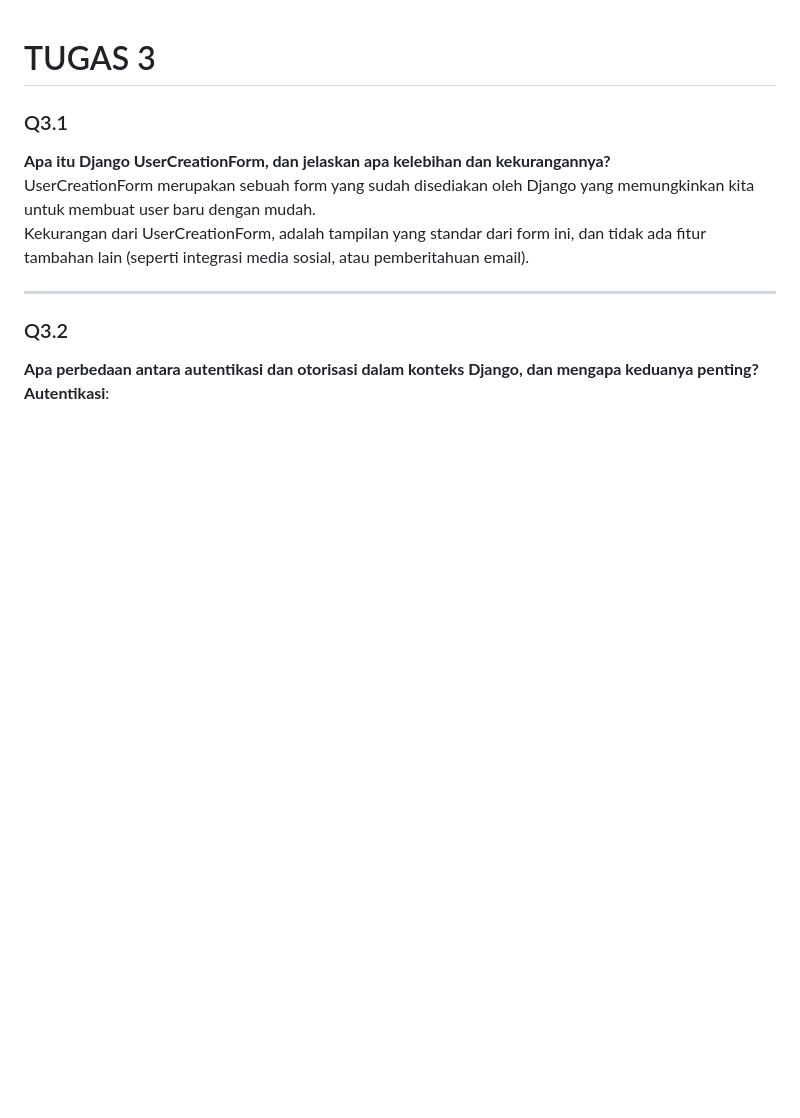
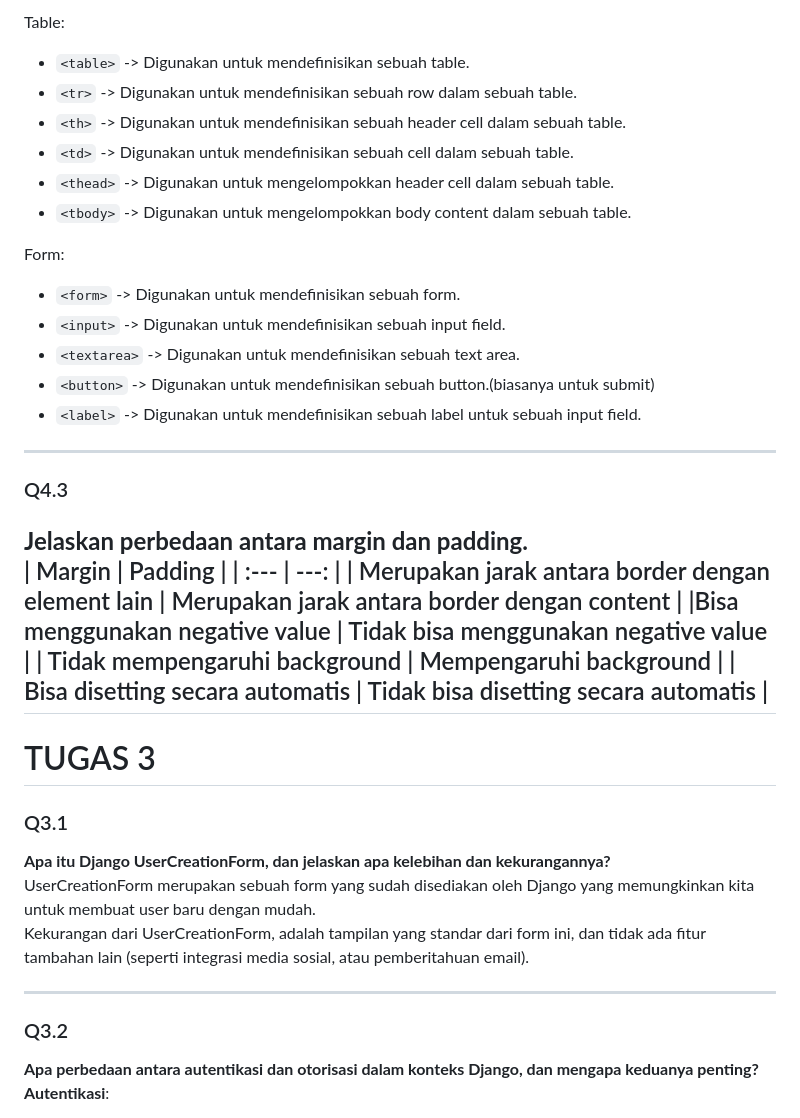
Before and after one commit to farrelsheva/player_inventory, a Markdown page: Readme.md, the part around the change printed below. Rendered like a GitHub page; blank space fills up the shorter version.

```diff
--- a/Readme.md
+++ b/Readme.md
@@ -1,3 +55,30 @@
+Table:
+- `<table>` -> Digunakan untuk mendefinisikan sebuah table. <br>
+- `<tr>` -> Digunakan untuk mendefinisikan sebuah row dalam sebuah table. <br>
+- `<th>` -> Digunakan untuk mendefinisikan sebuah header cell dalam sebuah table. <br>
+- `<td>` -> Digunakan untuk mendefinisikan sebuah cell dalam sebuah table. <br>
+- `<thead>` -> Digunakan untuk mengelompokkan header cell dalam sebuah table. <br>
+- `<tbody>` -> Digunakan untuk mengelompokkan body content dalam sebuah table. <br>
+
+Form:
+- `<form>` -> Digunakan untuk mendefinisikan sebuah form. <br>
+- `<input>` -> Digunakan untuk mendefinisikan sebuah input field. <br>
+- `<textarea>` -> Digunakan untuk mendefinisikan sebuah text area. <br>
+- `<button>` -> Digunakan untuk mendefinisikan sebuah button.(biasanya untuk submit) <br>
+- `<label>` -> Digunakan untuk mendefinisikan sebuah label untuk sebuah input field. <br>
+
+---
+
+### Q4.3
+**Jelaskan perbedaan antara margin dan padding.** <br>
+| Margin | Padding |
+| :--- | ---: |
+| Merupakan jarak antara border dengan element lain | Merupakan jarak antara border dengan content |
+|Bisa menggunakan negative value | Tidak bisa menggunakan negative value |
+| Tidak mempengaruhi background | Mempengaruhi background |
+| Bisa disetting secara automatis | Tidak bisa disetting secara automatis |
+---
+
 # TUGAS 3
 ### Q3.1
 **Apa itu Django UserCreationForm, dan jelaskan apa kelebihan dan kekurangannya?** <br>
```
Also changed, not shown: other parts of Readme.md (+54 -0 lines).
